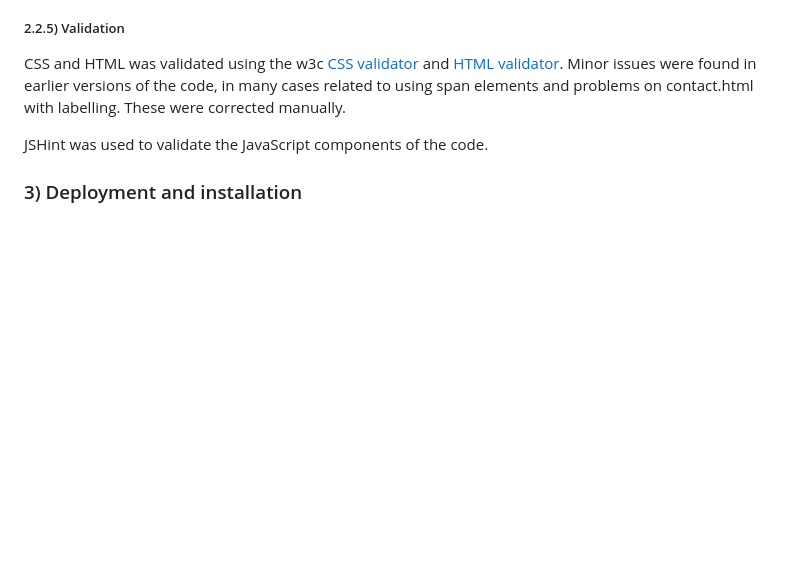
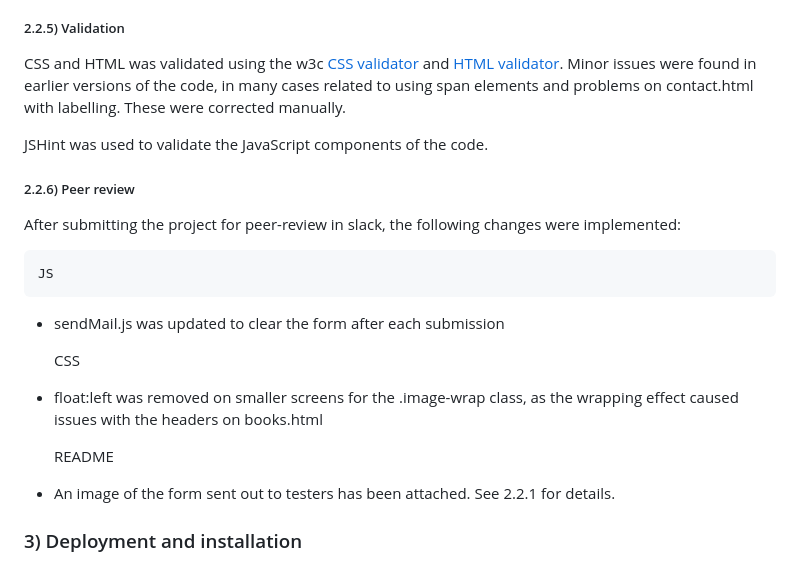
Before and after one commit to Code-Institute-Submissions/CI-MS2-InteractiveFrontend, a Markdown page: README.md, the part around the change printed below. Drawn GitHub-style; blank space fills up the shorter version.

Commit message:
Peer-Review Fixes

```diff
--- a/README.md
+++ b/README.md
@@ -108,6 +110,22 @@ EmailJS was installed in accordance with their manual [here](https://www.emailjs
 CSS and HTML was validated using the w3c [CSS validator](https://jigsaw.w3.org/css-validator/) and [HTML validator](https://validator.w3.org/). Minor issues were found in earlier versions of the code, in many cases related to using span elements and problems on contact.html with labelling. These were corrected manually.
 
 JSHint was used to validate the JavaScript components of the code.
+
+##### 2.2.6) Peer review
+
+After submitting the project for peer-review in slack, the following changes were implemented:
+
+    JS
+
+ * sendMail.js was updated to clear the form after each submission
+
+    CSS
+
+ * float:left was removed on smaller screens for the .image-wrap class, as the wrapping effect caused issues with the headers on books.html
+
+    README
+
+ * An image of the form sent out to testers has been attached. See 2.2.1 for details.
 
 
 
```
Also changed, not shown: other parts of README.md (+7 -5 lines), assets/images/testing-form.png (added), 2 other files.
